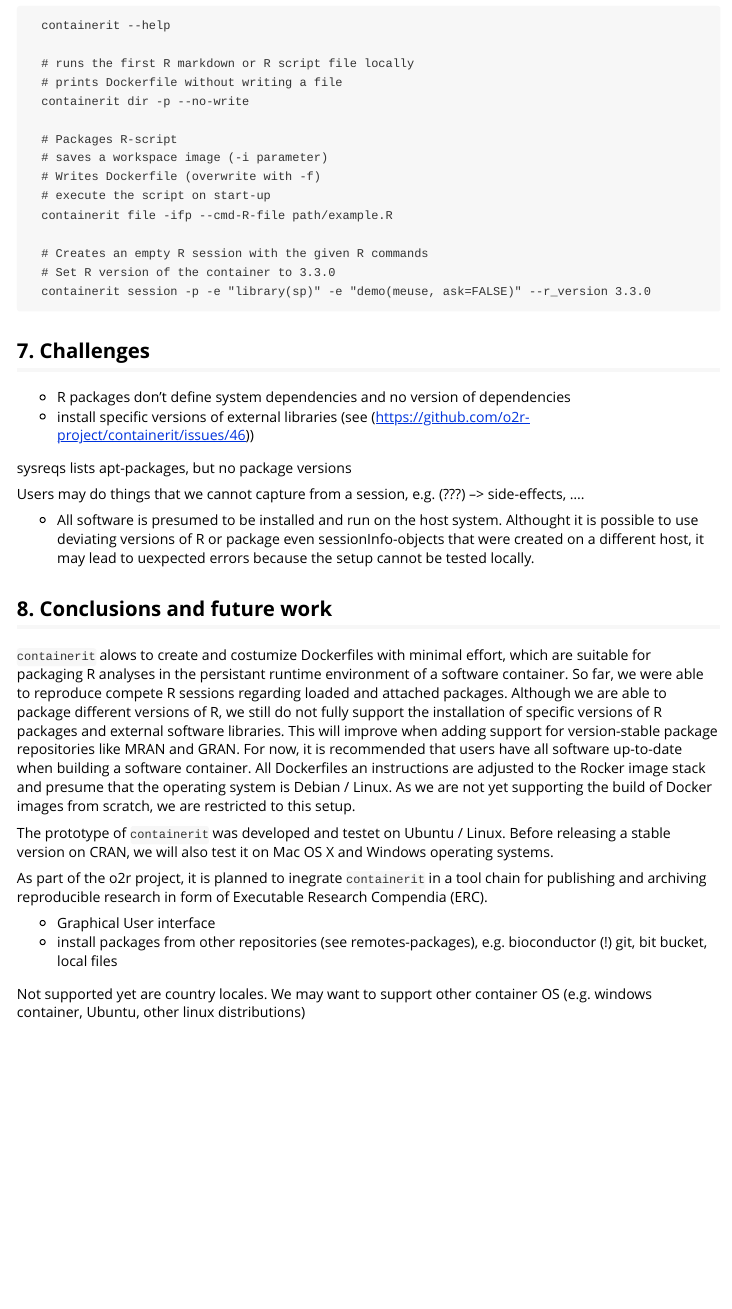
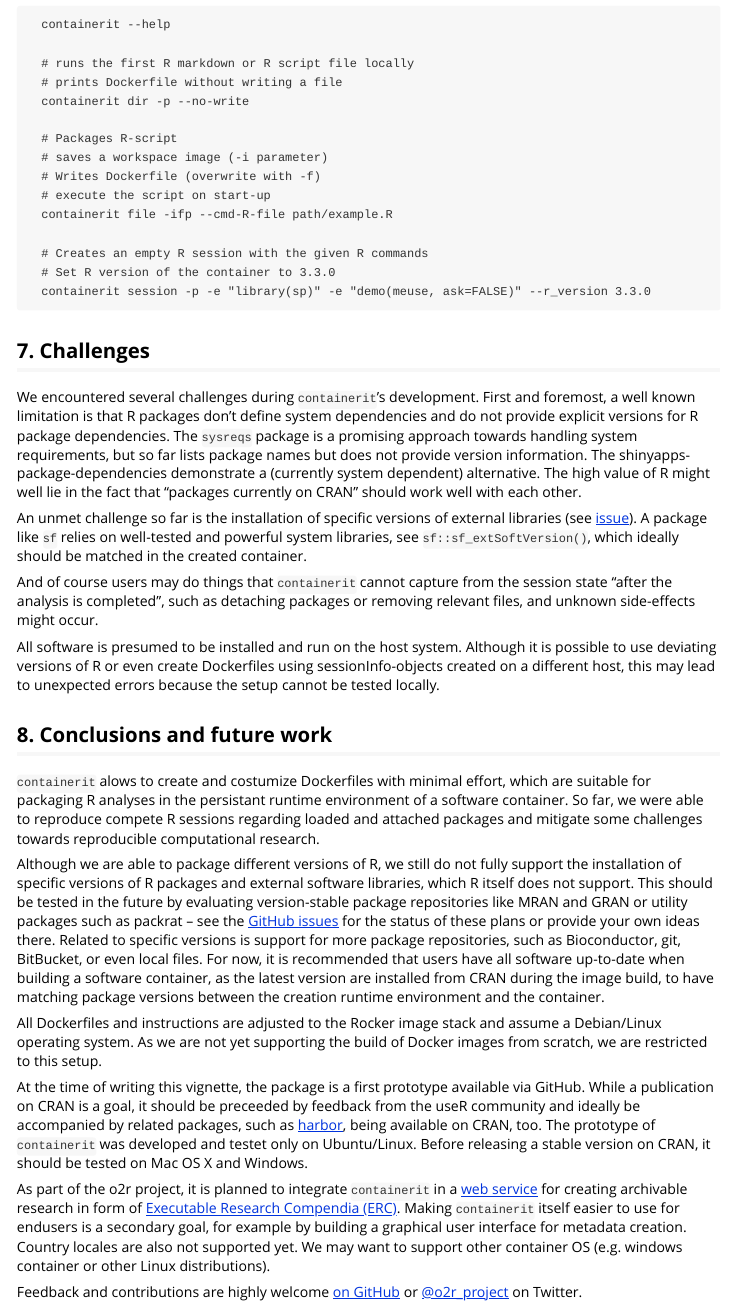
Before and after one commit to o2r-project/containerit, an R Markdown document (vignettes/containerit.Rmd): the page in a window 1100 px wide, from 8380 px down before the commit and from 8360 px down after it, so that both start at the same text. Rendered offline with R 4.5, knitr and Pandoc, with nearby package versions; some code elsewhere in the file could not run offline; long lines of code are wrapped.

Commit message:
review conclusions and future work

```diff
--- a/vignettes/containerit.Rmd
+++ b/vignettes/containerit.Rmd
@@ -331,27 +330,41 @@
 
 ## 7. Challenges
 
-- R packages don't define system dependencies and no version of dependencies
-- install specific versions of external libraries (see \link(https://github.com/o2r-project/containerit/issues/46))
+We encountered several challenges during `containerit`'s development.
+First and foremost, a well known limitation is that R packages don't define system dependencies and do not provide explicit versions for R package dependencies.
+The `sysreqs` package is a promising approach towards handling system requirements, but so far lists package names but does not provide version information.
+The shinyapps-package-dependencies demonstrate a (currently system dependent) alternative.
+The high value of R might well lie in the fact that "packages currently on CRAN" should work well with each other.
 
-sysreqs lists apt-packages, but no package versions
+An unmet challenge so far is the installation of specific versions of external libraries (see [issue](https://github.com/o2r-project/containerit/issues/46)).
+A package like `sf` relies on well-tested and powerful system libraries, see `sf::sf_extSoftVersion()`, which ideally should be matched in the created container.
 
+And of course users may do things that `containerit` cannot capture from the session state "after the analysis is completed", such as detaching packages or removing relevant files, and unknown side-effects might occur.
 
-Users may do things that we cannot capture from a session, e.g. (???)
---> side-effects, ....
-
-
-- All software is presumed to be installed and run on the host system. Althought it is possible to use deviating versions of R or package even sessionInfo-objects that were created on a different host, it may lead to uexpected errors because the setup cannot be tested locally.
+All software is presumed to be installed and run on the host system.
+Although it is possible to use deviating versions of R or even create Dockerfiles using sessionInfo-objects created on a different host, this may lead to unexpected errors because the setup cannot be tested locally.
 
 ## 8. Conclusions and future work
 
-`containerit` alows to create and costumize Dockerfiles with minimal effort, which are suitable for packaging R analyses in the persistant runtime environment of a software container. So far, we were able to reproduce compete R sessions regarding loaded and attached packages. Although we are able to package different versions of R, we still do not fully support the installation of specific versions of R packages and external software libraries. This will improve when adding support for version-stable package repositories like MRAN and GRAN. For now, it is recommended that users have all software up-to-date when building a software container. All Dockerfiles an instructions are adjusted to the Rocker image stack and presume that the operating system is Debian / Linux. As we are not yet supporting the build of Docker images from scratch, we are restricted to this setup.
+`containerit` alows to create and costumize Dockerfiles with minimal effort, which are suitable for packaging R analyses in the persistant runtime environment of a software container.
+So far, we were able to reproduce compete R sessions regarding loaded and attached packages and mitigate some challenges towards reproducible computational research.
 
-The prototype of `containerit` was developed and testet on Ubuntu / Linux. Before releasing a stable version on CRAN, we will also test it on Mac OS X and Windows operating systems.
+Although we are able to package different versions of R, we still do not fully support the installation of specific versions of R packages and external software libraries, which R itself does not support.
+This should be tested in the future by evaluating version-stable package repositories like MRAN and GRAN or utility packages such as packrat -- see the [GitHub issues](https://github.com/o2r-project/containerit/issues/new) for the status of these plans or provide your own ideas there.
+Related to specific versions is support for more package repositories, such as Bioconductor, git, BitBucket, or even local files.
+For now, it is recommended that users have all software up-to-date when building a software container, as the latest version are installed from CRAN during the image build, to have matching package versions between the creation runtime environment and the container.
 
-As part of the o2r project, it is planned to inegrate `containerit` in a tool chain for publishing and archiving reproducible research in form of Executable Research Compendia (ERC).
+All Dockerfiles and instructions are adjusted to the Rocker image stack and assume a Debian/Linux operating system.
+As we are not yet supporting the build of Docker images from scratch, we are restricted to this setup.
 
-- Graphical User interface
-- install packages from other repositories (see remotes-packages), e.g.  bioconductor (!) git, bit bucket, local files
+At the time of writing this vignette, the package is a first prototype available via GitHub.
+While a publication on CRAN is a goal, it should be preceeded by feedback from the useR community and ideally be accompanied by related packages, such as [harbor](https://github.com/wch/harbor/issues/5), being available on CRAN, too.
+The prototype of `containerit` was developed and testet only on Ubuntu/Linux.
+Before releasing a stable version on CRAN, it should be tested on Mac OS X and Windows.
 
-Not supported yet are country locales. We may want to support other container OS (e.g. windows container, Ubuntu, other linux distributions)
+As part of the o2r project, it is planned to integrate `containerit` in a [web service](http://o2r.info/architecture) for creating archivable research in form of [Executable Research Compendia (ERC)](https://doi.org/10.1045/january2017-nuest).
+Making `containerit` itself easier to use for endusers is a secondary goal, for example by building a graphical user interface for metadata creation.
+Country locales are also not supported yet.
+We may want to support other container OS (e.g. windows container or other Linux distributions).
+
+Feedback and contributions are highly welcome [on GitHub](https://github.com/o2r-project/containerit/issues) or [@o2r_project](https://twitter.com/o2r_project) on Twitter.
```
Also changed, not shown: vignettes/containerit.Rmd (3 more changed lines).
